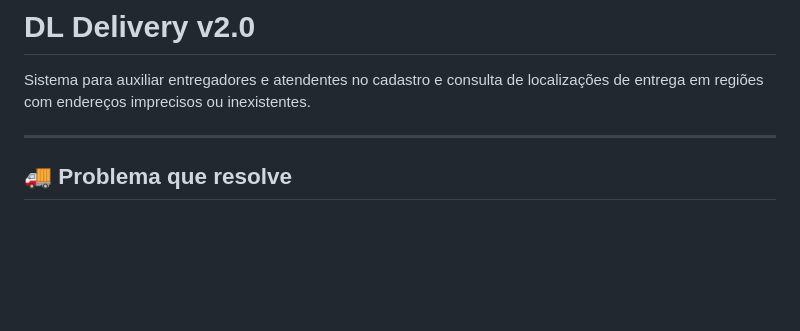
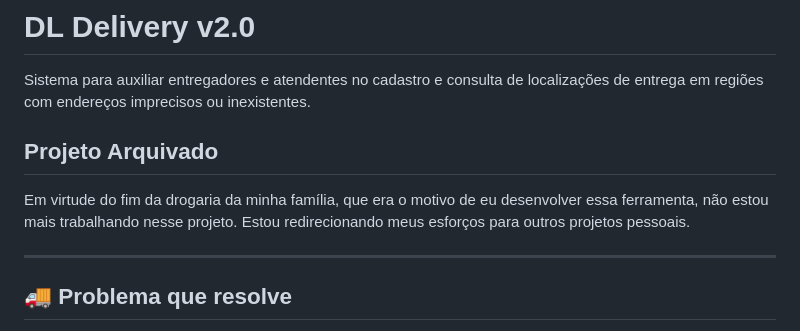
Before and after one commit to filipebsantos/dl-delivery, a Markdown page: README.md, the part around the change. Drawn GitHub-style; blank space fills up the shorter version.

Commit message:
Chore: Update readme file

```diff
--- a/README.md
+++ b/README.md
@@ -1,6 +1,10 @@
 # DL Delivery v2.0
 
 Sistema para auxiliar entregadores e atendentes no cadastro e consulta de localizações de entrega em regiões com endereços imprecisos ou inexistentes.
+
+## Projeto Arquivado
+
+Em virtude do fim da drogaria da minha família, que era o motivo de eu desenvolver essa ferramenta, não estou mais trabalhando nesse projeto. Estou redirecionando meus esforços para outros projetos pessoais.
 
 ---
 
```
